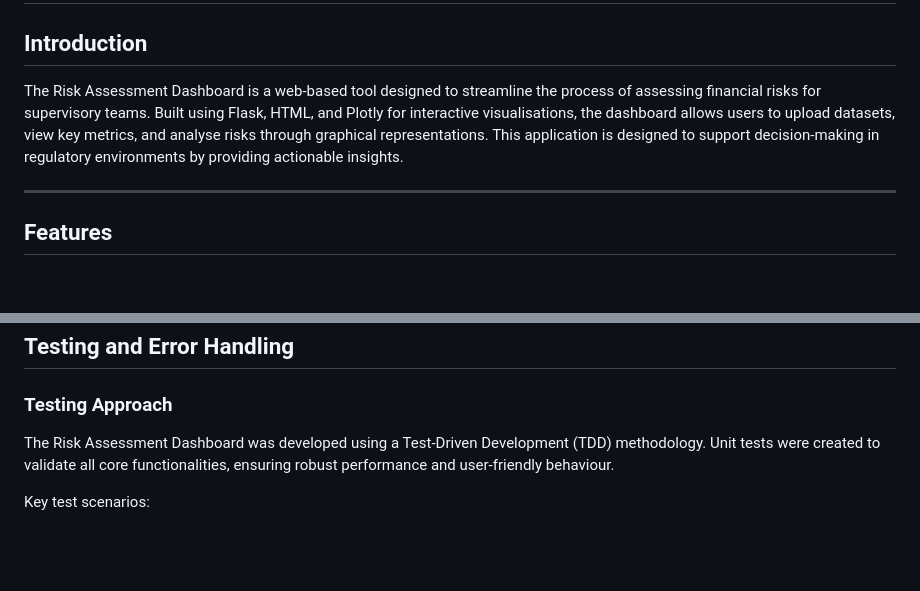
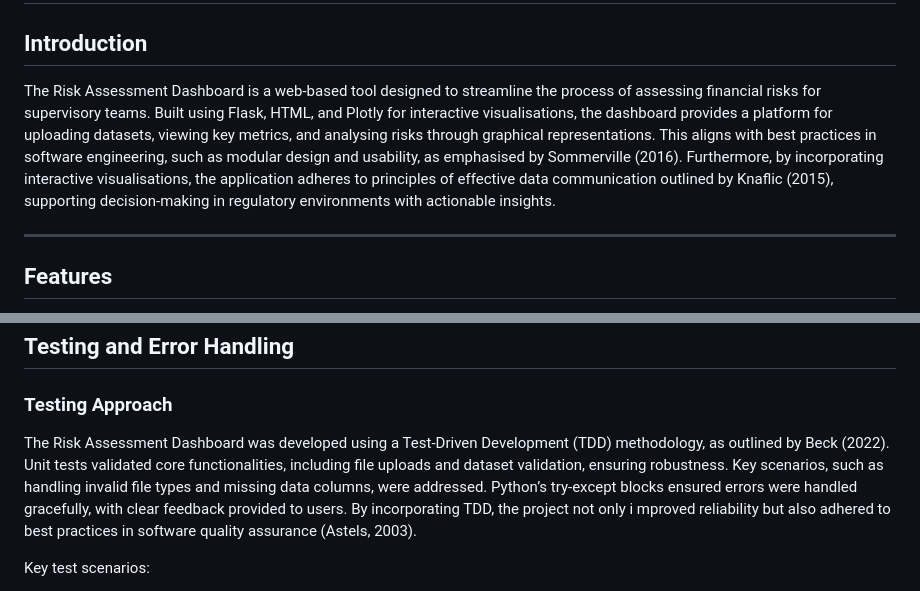
Before and after one commit to talia-lyon/Software-Engineering-Summative1-2025, a Markdown page: README.md, 2 parts joined by grey strips. GitHub-like rendering; blank space fills up the shorter version.

```diff
--- a/README.md
+++ b/README.md
@@ -3,7 +3,12 @@
 # Risk Assessment Dashboard
 
 ## Introduction
-The Risk Assessment Dashboard is a web-based tool designed to streamline the process of assessing financial risks for supervisory teams. Built using Flask, HTML, and Plotly for interactive visualisations, the dashboard allows users to upload datasets, view key metrics, and analyse risks through graphical representations. This application is designed to support decision-making in regulatory environments by providing actionable insights.
+The Risk Assessment Dashboard is a web-based tool designed to streamline the process of assessing financial risks for
+supervisory teams. Built using Flask, HTML, and Plotly for interactive visualisations, the dashboard provides a platform
+for uploading datasets, viewing key metrics, and analysing risks through graphical representations. This aligns with best
+practices in software engineering, such as modular design and usability, as emphasised by Sommerville (2016). Furthermore,
+by incorporating interactive visualisations, the application adheres to principles of effective data communication
+outlined by Knaflic (2015), supporting decision-making in regulatory environments with actionable insights.
 
 ---
 
@@ -195,7 +205,11 @@ You can access the documentation directly from this repository:
 
 ## Testing and Error Handling
 ### Testing Approach
-The Risk Assessment Dashboard was developed using a Test-Driven Development (TDD) methodology. Unit tests were created to validate all core functionalities, ensuring robust performance and user-friendly behaviour.
+The Risk Assessment Dashboard was developed using a Test-Driven Development (TDD) methodology, as outlined by Beck (2022).
+Unit tests validated core functionalities, including file uploads and dataset validation, ensuring robustness.
+Key scenarios, such as handling invalid file types and missing data columns, were addressed. Python’s try-except blocks
+ensured errors were handled gracefully, with clear feedback provided to users. By incorporating TDD, the project not only i
+mproved reliability but also adhered to best practices in software quality assurance (Astels, 2003).
 
 Key test scenarios:
 - **File Uploads:** Tests validate both successful file uploads and cases of invalid file types or missing files.
```
Also changed, not shown: other parts of README.md (+23 -7 lines).
